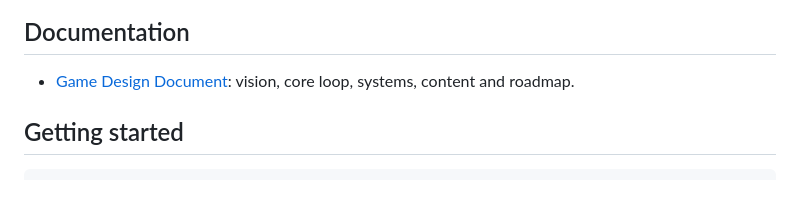
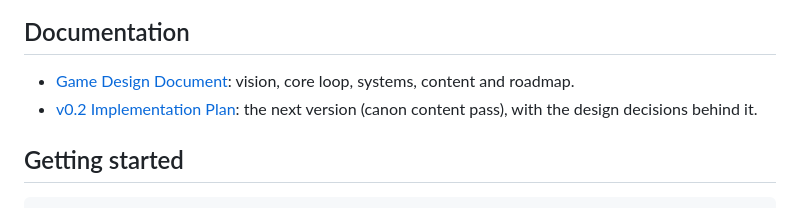
Before and after one commit to vibecoding3/mh-restaurant, a Markdown page: README.md, the part around the change. GitHub-like rendering.

Commit message:
Add v0.2 implementation plan with design decisions and sources
Co-Authored-By: Claude Opus 5.5 <noreply@anthropic.com>

```diff
--- a/README.md
+++ b/README.md
@@ -48,6 +48,7 @@ Debug: add `?shift=20` to the URL to shorten a shift to 20 seconds.
 ## Documentation
 
 - [Game Design Document](docs/GDD.md): vision, core loop, systems, content and roadmap.
+- [v0.2 Implementation Plan](docs/PLAN-v0.2.md): the next version (canon content pass), with the design decisions behind it.
 
 ## Getting started
 
```
Also changed, not shown: docs/PLAN-v0.2.md (added, +158 -0 lines).
